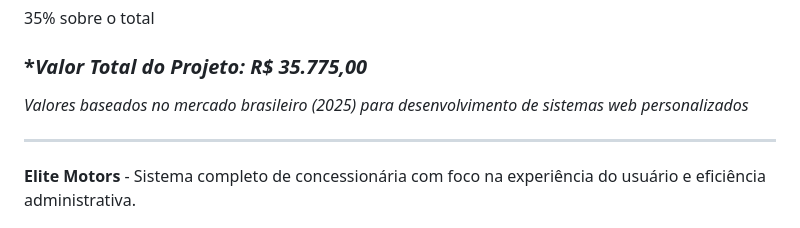
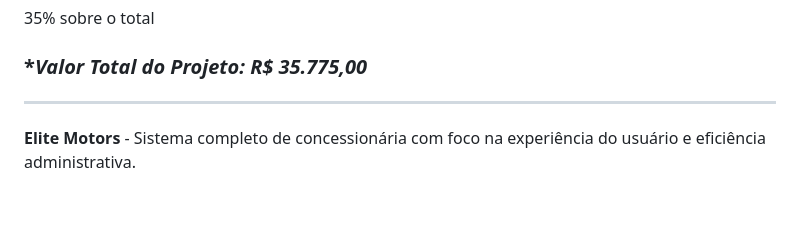
Before and after one commit to brunicks/elite_simple, a Markdown page: README.md, the part around the change. Rendered like a GitHub page; blank space fills up the shorter version.

```diff
--- a/README.md
+++ b/README.md
@@ -322,8 +322,6 @@ Análise de Custos de Desenvolvimento
 
 ### **Valor Total do Projeto: R$ 35.775,00*
 
-*Valores baseados no mercado brasileiro (2025) para desenvolvimento de sistemas web personalizados*
-
 ---
 
 **Elite Motors** - Sistema completo de concessionária com foco na experiência do usuário e eficiência administrativa.
```
